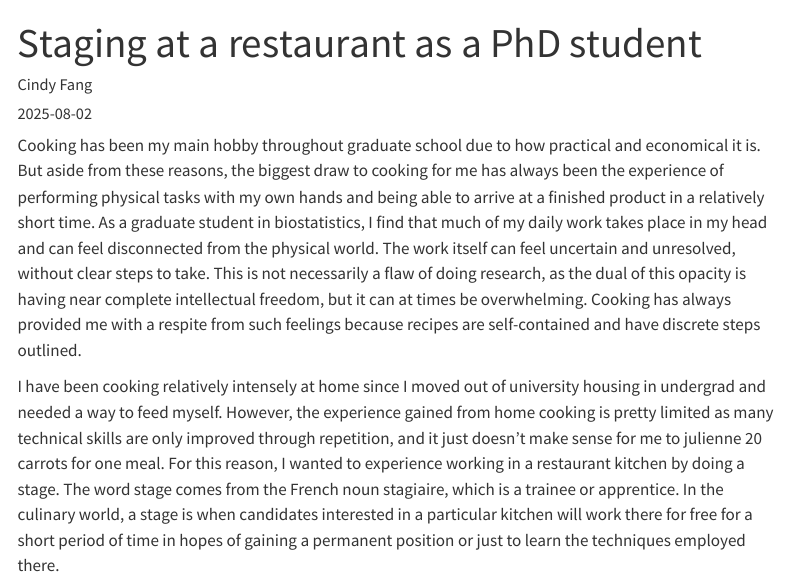
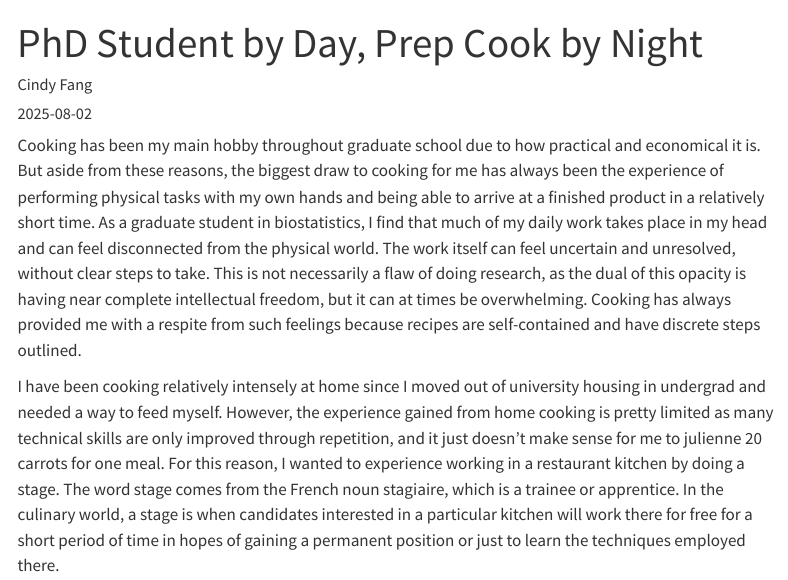
Before and after one commit to cindyfang70/cindyfang70.github.io, a Quarto document (posts/2025-08-02-staging/index.qmd): the page in a window 1100 px wide, from its top. Rendered offline with R 4.5, knitr and Pandoc in place of Quarto, with nearby package versions; menus at the side of the page are left out.

Commit message:
change title

```diff
--- a/posts/2025-08-02-staging/index.qmd
+++ b/posts/2025-08-02-staging/index.qmd
@@ -1,5 +1,5 @@
 ---
-title: "Staging at a restaurant as a PhD student"
+title: "PhD Student by Day, Prep Cook by Night"
 description: "My experience working as a stage in an upscale seafood restaurant"
 author:
   - name: Cindy Fang
```
Also changed, not shown: 1 other file.
